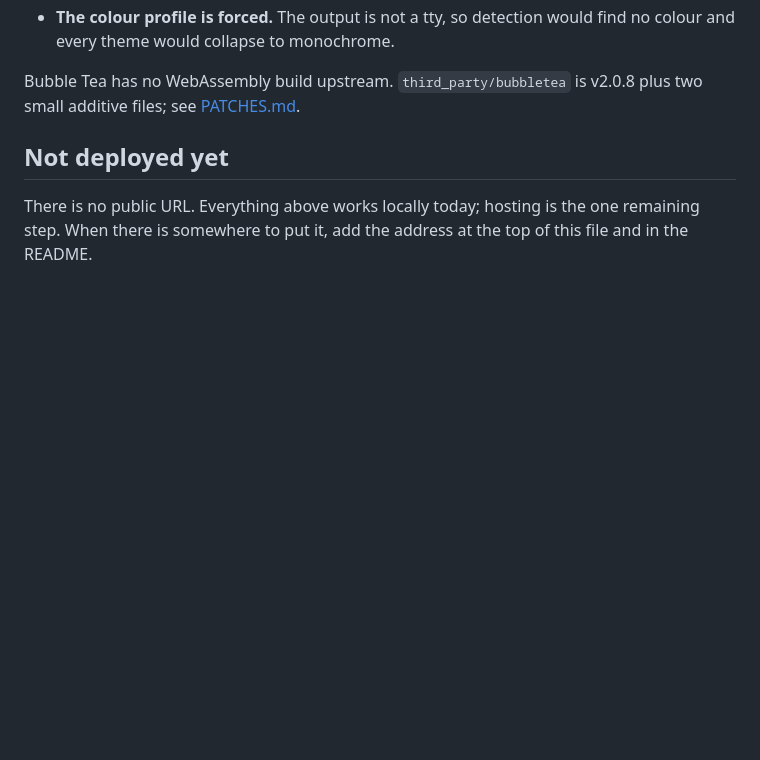
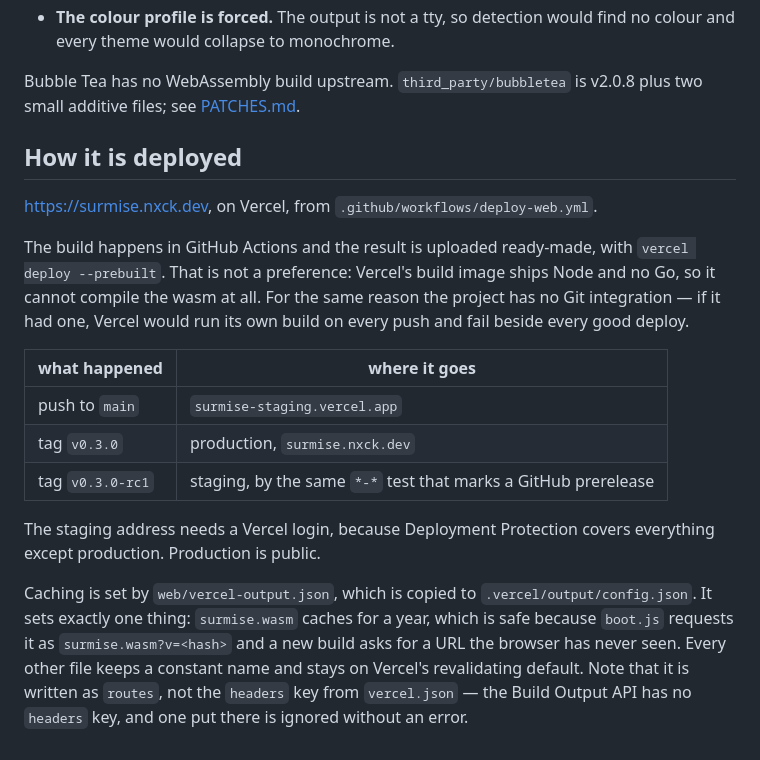
Before and after one commit to nxck2005/surmise, a Markdown page: docs/WEB.md, the part around one of its changes. GitHub-like rendering; blank space fills up the shorter version.

```diff
--- a/docs/WEB.md
+++ b/docs/WEB.md
@@ -127,10 +127,32 @@ Bubble Tea has no WebAssembly build upstream. `third_party/bubbletea` is
 v2.0.8 plus two small additive files; see
 [PATCHES.md](../third_party/bubbletea/PATCHES.md).
 
-## Not deployed yet
+## How it is deployed
 
-There is no public URL. Everything above works locally today; hosting is the one
-remaining step. When there is somewhere to put it, add the address at the top of
-this file and in the README.
+<https://surmise.nxck.dev>, on Vercel, from `.github/workflows/deploy-web.yml`.
+
+The build happens in GitHub Actions and the result is uploaded ready-made, with
+`vercel deploy --prebuilt`. That is not a preference: Vercel's build image ships
+Node and no Go, so it cannot compile the wasm at all. For the same reason the
+project has no Git integration — if it had one, Vercel would run its own build
+on every push and fail beside every good deploy.
+
+| what happened | where it goes |
+|---|---|
+| push to `main` | `surmise-staging.vercel.app` |
+| tag `v0.3.0` | production, `surmise.nxck.dev` |
+| tag `v0.3.0-rc1` | staging, by the same `*-*` test that marks a GitHub prerelease |
+
+The staging address needs a Vercel login, because Deployment Protection covers
+everything except production. Production is public.
+
+Caching is set by `web/vercel-output.json`, which is copied to
+`.vercel/output/config.json`. It sets exactly one thing: `surmise.wasm` caches
+for a year, which is safe because `boot.js` requests it as
+`surmise.wasm?v=<hash>` and a new build asks for a URL the browser has never
+seen. Every other file keeps a constant name and stays on Vercel's revalidating
+default. Note that it is written as `routes`, not the `headers` key from
+`vercel.json` — the Build Output API has no `headers` key, and one put there is
+ignored without an error.
 
 [xterm.js]: https://xtermjs.org
```
Also changed, not shown: other parts of docs/WEB.md (+1 -1 lines), README.md (+8 -5 lines).
